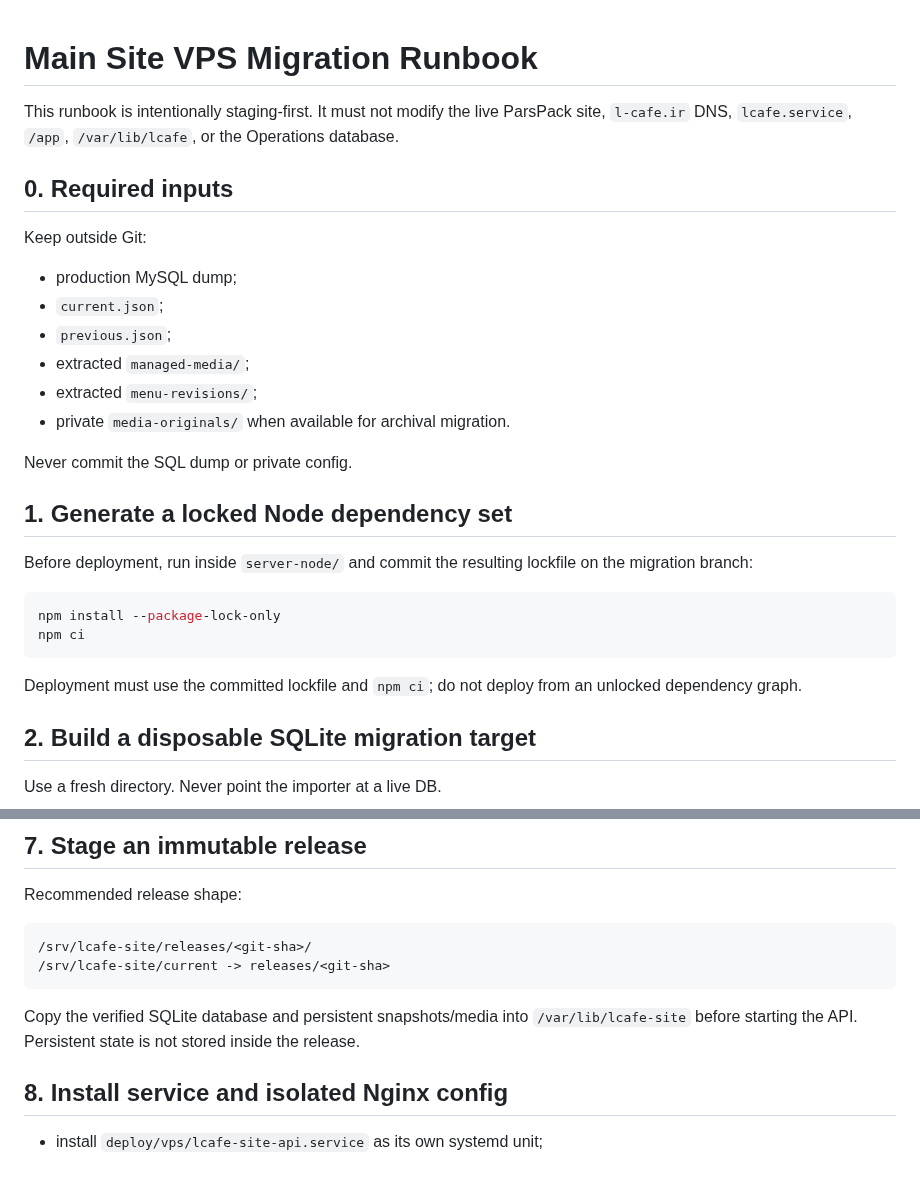
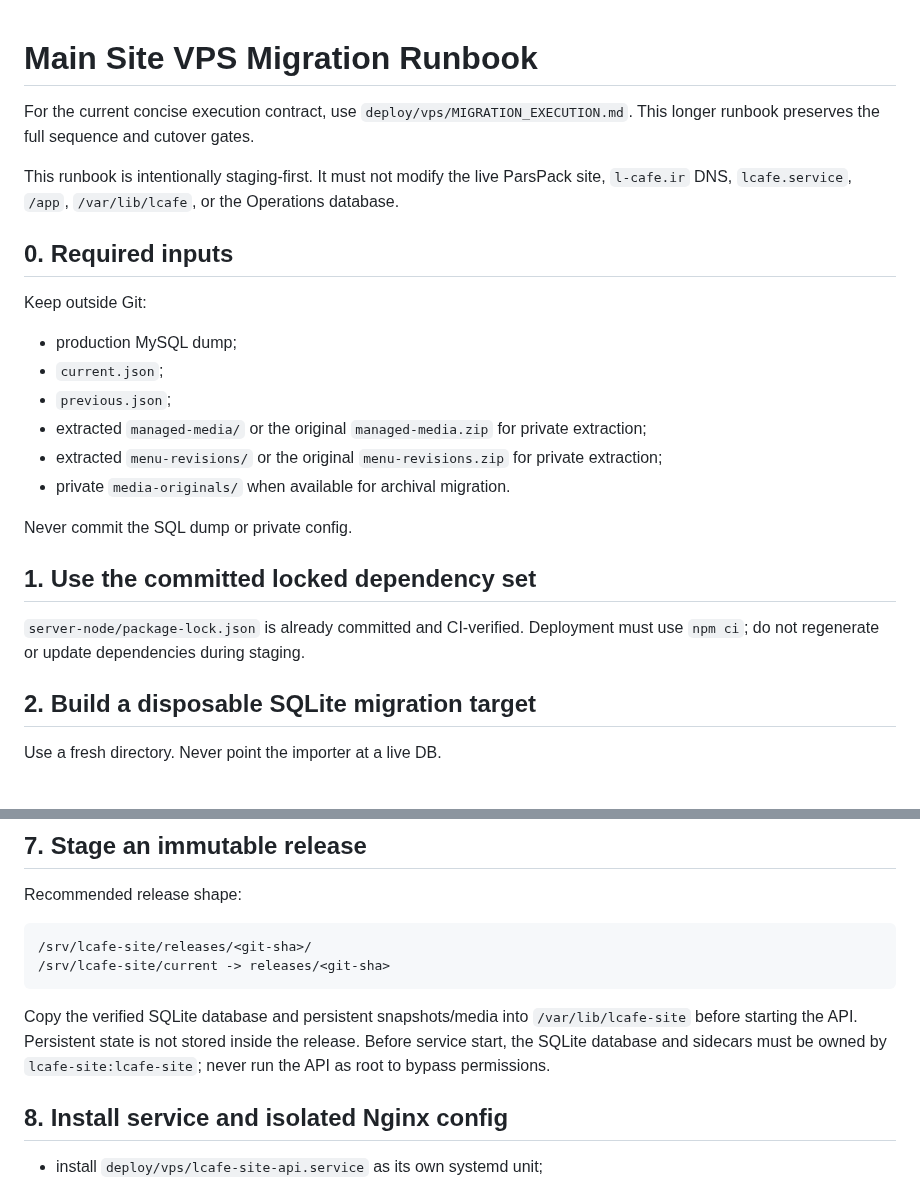
Before and after one commit to Lcafee/su, a Markdown page: deploy/vps/MIGRATION_RUNBOOK.md, 2 parts joined by grey strips. Rendered like a GitHub page.

Commit message:
docs: align migration runbook with staged execution

````diff
--- a/deploy/vps/MIGRATION_RUNBOOK.md
+++ b/deploy/vps/MIGRATION_RUNBOOK.md
@@ -1,4 +1,6 @@
 # Main Site VPS Migration Runbook
+
+For the current concise execution contract, use `deploy/vps/MIGRATION_EXECUTION.md`. This longer runbook preserves the full sequence and cutover gates.
 
 This runbook is intentionally staging-first. It must not modify the live ParsPack site, `l-cafe.ir` DNS, `lcafe.service`, `/app`, `/var/lib/lcafe`, or the Operations database.
 
@@ -9,22 +11,15 @@ Keep outside Git:
 - production MySQL dump;
 - `current.json`;
 - `previous.json`;
-- extracted `managed-media/`;
-- extracted `menu-revisions/`;
+- extracted `managed-media/` or the original `managed-media.zip` for private extraction;
+- extracted `menu-revisions/` or the original `menu-revisions.zip` for private extraction;
 - private `media-originals/` when available for archival migration.
 
 Never commit the SQL dump or private config.
 
-## 1. Generate a locked Node dependency set
+## 1. Use the committed locked dependency set
 
-Before deployment, run inside `server-node/` and commit the resulting lockfile on the migration branch:
-
-```bash
-npm install --package-lock-only
-npm ci
-```
-
-Deployment must use the committed lockfile and `npm ci`; do not deploy from an unlocked dependency graph.
+`server-node/package-lock.json` is already committed and CI-verified. Deployment must use `npm ci`; do not regenerate or update dependencies during staging.
 
 ## 2. Build a disposable SQLite migration target
 
@@ -104,7 +99,7 @@ Recommended release shape:
 /srv/lcafe-site/current -> releases/<git-sha>
 ```
 
-Copy the verified SQLite database and persistent snapshots/media into `/var/lib/lcafe-site` before starting the API. Persistent state is not stored inside the release.
+Copy the verified SQLite database and persistent snapshots/media into `/var/lib/lcafe-site` before starting the API. Persistent state is not stored inside the release. Before service start, the SQLite database and sidecars must be owned by `lcafe-site:lcafe-site`; never run the API as root to bypass permissions.
 
 ## 8. Install service and isolated Nginx config
 
````
